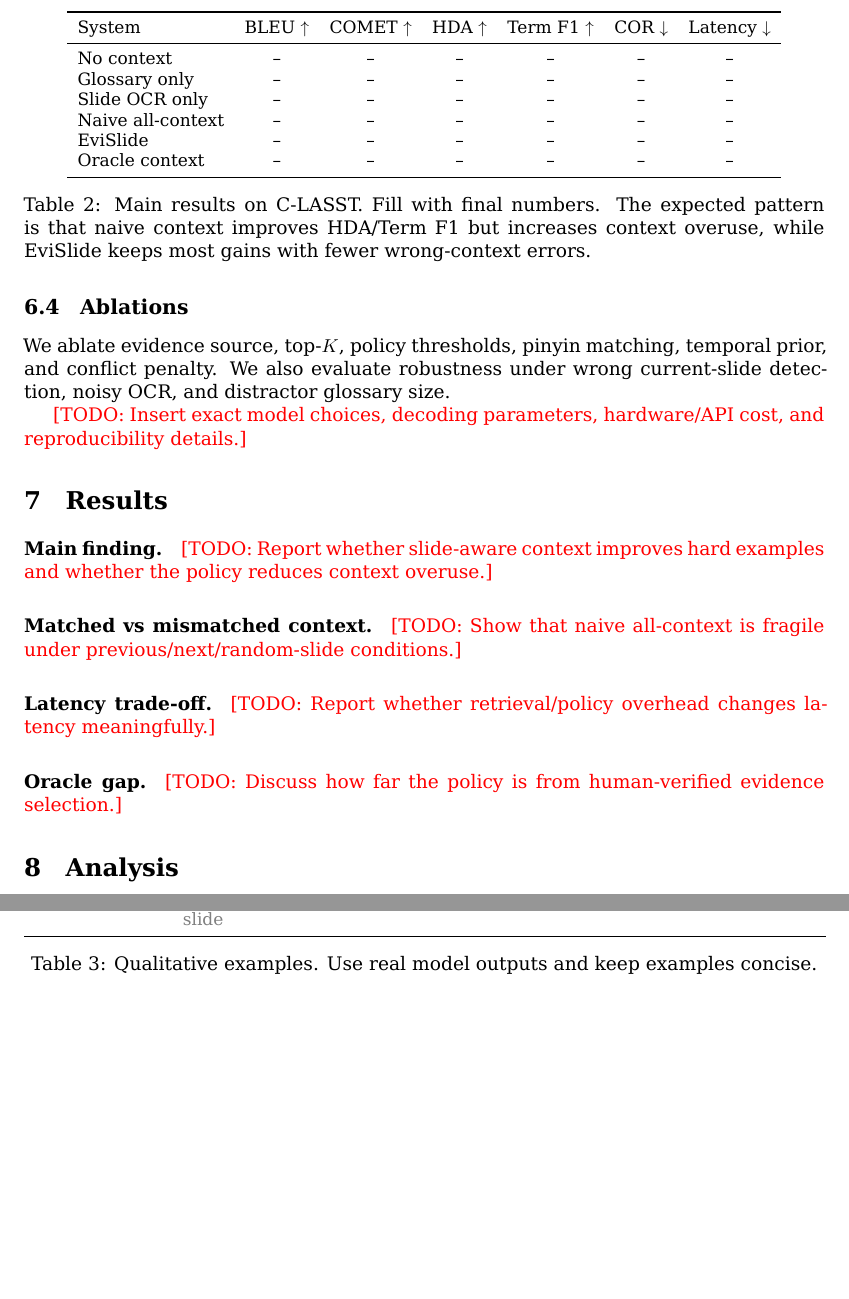
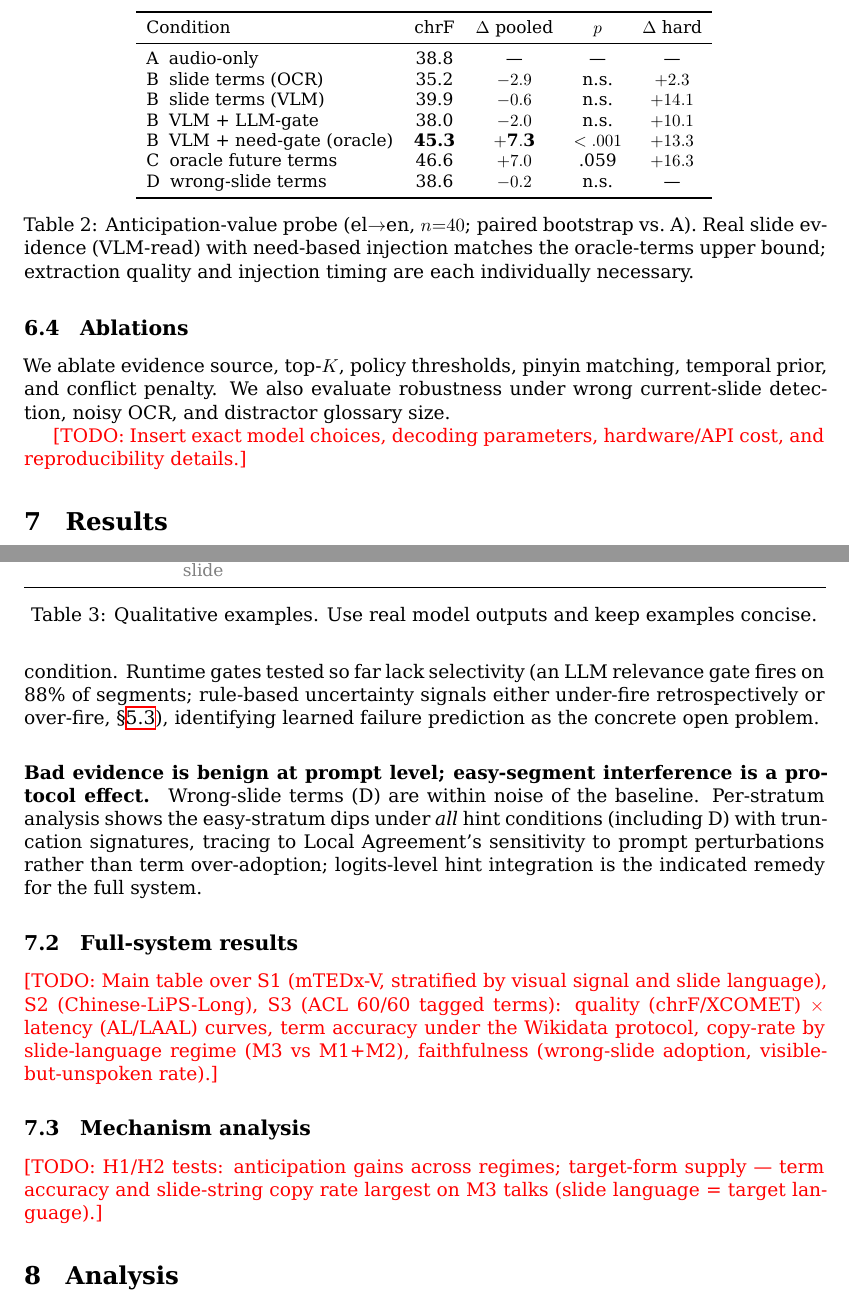
Before and after one commit to luojiaxuan/slide_aware_sst_minpaper, a LaTeX paper (latex/main.tex, which reads latex/sections/07_results.tex): two parts of pages 10 and 11 of 14 before the commit and two parts of pages 10 and 11 of 15 after it, joined at a grey line, cut at the place of the change, the shorter picture padded with empty space. Compiled offline with XeLaTeX.

Commit message:
Results section: probe table + findings; VLM visual-signal labels for all 100 mTEDx-V talks (31 reclassified, sparse structure confirmed)

```diff
--- a/latex/sections/07_results.tex
+++ b/latex/sections/07_results.tex
@@ -2,2 +3 @@
 
-\begin{table*}[t]
@@ -4,20 +13,23 @@
+\begin{table}[t]
 \centering
 \small
-\begin{tabular}{lcccccc}
+\begin{tabular}{lcccc}
 \toprule
-System & BLEU $\uparrow$ & COMET $\uparrow$ & HDA $\uparrow$ & Term F1 $\uparrow$ & COR $\downarrow$ & Latency $\downarrow$ \\
+Condition & chrF & $\Delta$ pooled & $p$ & $\Delta$ hard \\
 \midrule
-No context & -- & -- & -- & -- & -- & -- \\
-Glossary only & -- & -- & -- & -- & -- & -- \\
-Slide OCR only & -- & -- & -- & -- & -- & -- \\
-Naive all-context & -- & -- & -- & -- & -- & -- \\
-\policyname{} & -- & -- & -- & -- & -- & -- \\
-Oracle context & -- & -- & -- & -- & -- & -- \\
+A\; audio-only                & 38.8 & ---    & ---   & ---     \\
+B\; slide terms (OCR)         & 35.2 & $-2.9$ & n.s.  & $+2.3$  \\
+B\; slide terms (VLM)         & 39.9 & $-0.6$ & n.s.  & $+14.1$ \\
+B\; VLM + LLM-gate            & 38.0 & $-2.0$ & n.s.  & $+10.1$ \\
+B\; VLM + need-gate (oracle)  & \textbf{45.3} & $\mathbf{+7.3}$ & $<.001$ & $+13.3$ \\
+C\; oracle future terms       & 46.6 & $+7.0$ & .059  & $+16.3$ \\
+D\; wrong-slide terms         & 38.6 & $-0.2$ & n.s.  & ---     \\
 \bottomrule
 \end{tabular}
-\caption{Main results on \datasetname.  Fill with final numbers.  The expected pattern is that naive context improves HDA/Term F1 but increases context overuse, while \policyname{} keeps most gains with fewer wrong-context errors.}
-\label{tab:main-results}
-\end{table*}
+\caption{Anticipation-value probe (el$\rightarrow$en, $n{=}40$; paired
+bootstrap vs.\ A). Real slide evidence (VLM-read) with need-based injection
+matches the oracle-terms upper bound; extraction quality and injection timing
+are each individually necessary.}
+\label{tab:probe}
+\end{table}
 
-\paragraph{Main finding.}
-\todo{Report whether slide-aware context improves hard examples and whether the policy reduces context overuse.}
@@ -24,3 +45 @@ Oracle context & -- & -- & -- & -- & -- & -- \\
 
-\paragraph{Matched vs mismatched context.}
-\todo{Show that naive all-context is fragile under previous/next/random-slide conditions.}
@@ -27,3 +51 @@ Oracle context & -- & -- & -- & -- & -- & -- \\
 
-\paragraph{Latency trade-off.}
-\todo{Report whether retrieval/policy overhead changes latency meaningfully.}
@@ -30,3 +56,24 @@ Oracle context & -- & -- & -- & -- & -- & -- \\
+condition. Runtime gates tested so far lack selectivity (an LLM relevance
+gate fires on 88\% of segments; rule-based uncertainty signals either
+under-fire retrospectively or over-fire, \S\ref{sec:gating}), identifying
+learned failure prediction as the concrete open problem.
 
-\paragraph{Oracle gap.}
-\todo{Discuss how far the policy is from human-verified evidence selection.}
+\paragraph{Bad evidence is benign at prompt level; easy-segment interference
+is a protocol effect.}
+Wrong-slide terms (D) are within noise of the baseline. Per-stratum analysis
+shows the easy-stratum dips under \emph{all} hint conditions (including D) with
+truncation signatures, tracing to Local Agreement's sensitivity to prompt
+perturbations rather than term over-adoption; logits-level hint integration is
+the indicated remedy for the full system.
+
+\subsection{Full-system results}
+\todo{Main table over S1 (mTEDx-V, stratified by visual signal and slide
+language), S2 (Chinese-LiPS-Long), S3 (ACL 60/60 tagged terms): quality
+(chrF/XCOMET) $\times$ latency (AL/LAAL) curves, term accuracy under the
+Wikidata protocol, copy-rate by slide-language regime (M3 vs M1+M2),
+faithfulness (wrong-slide adoption, visible-but-unspoken rate).}
+
+\subsection{Mechanism analysis}
+\todo{H1/H2 tests: anticipation gains across regimes; target-form supply ---
+term accuracy and slide-string copy rate largest on M3 talks (slide language =
+target language).}
```
Also changed, not shown: latex/sections/07_results.tex (28 more changed lines), 1 other file.
